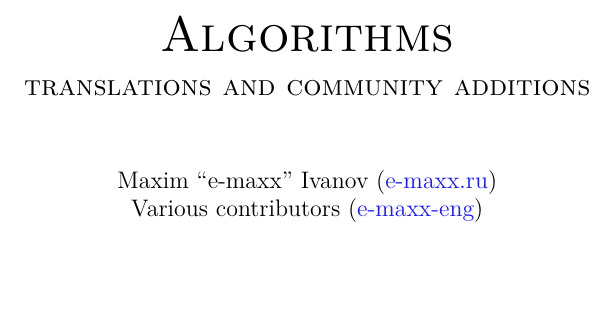
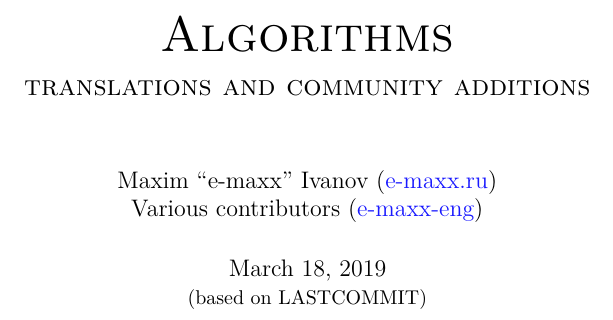
Before and after one commit to algmyr/e-maxx-eng-book, a LaTeX book (misc/template.tex): part of page 1 of 2, cut so that both start at the same text, the shorter picture padded with empty space. Compiled offline with pdfLaTeX.

Commit message:
Add date and last commit ID to pdf

```diff
--- a/misc/template.tex
+++ b/misc/template.tex
@@ -166,7 +166,8 @@
 \author{
     Maxim ``e-maxx'' Ivanov (\href{http://e-maxx.ru/}{e-maxx.ru}) \\
     Various contributors (\href{https://github.com/e-maxx-eng/e-maxx-eng}{e-maxx-eng})}
-\date{}
+\date{\today{} \\
+{\footnotesize(based on LASTCOMMIT)}}
 
 \begin{document}
 
```
Also changed, not shown: misc/template.tex (2 more changed lines), 1 other file.
